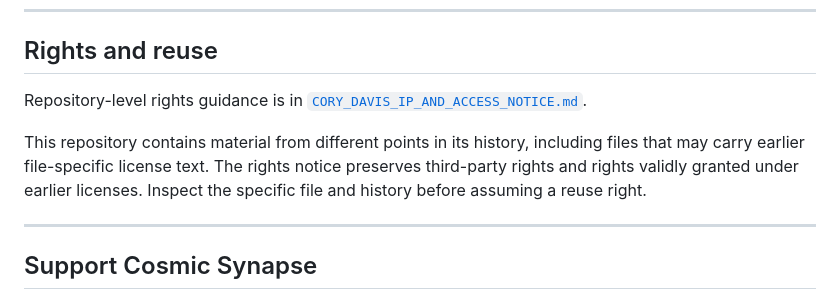
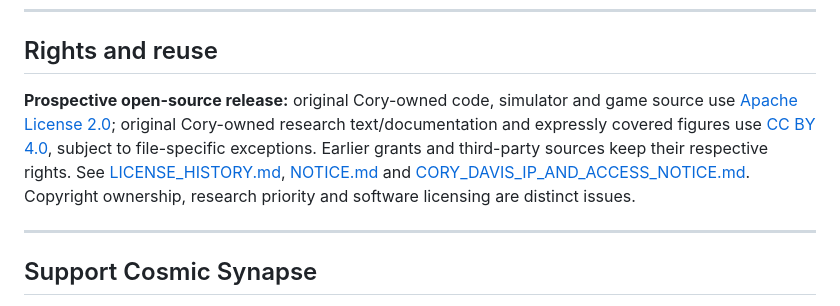
Before and after one commit to NavisWORLD/The-theory-of-CST, a Markdown page: README.md, the part around the change. GitHub-like rendering.

Commit message:
Harmonize CST public rights: README.md

```diff
--- a/README.md
+++ b/README.md
@@ -366,9 +366,7 @@ A DOI is a persistent scholarly reference. It does not by itself validate a phys
 
 ## Rights and reuse
 
-Repository-level rights guidance is in [`CORY_DAVIS_IP_AND_ACCESS_NOTICE.md`](CORY_DAVIS_IP_AND_ACCESS_NOTICE.md).
-
-This repository contains material from different points in its history, including files that may carry earlier file-specific license text. The rights notice preserves third-party rights and rights validly granted under earlier licenses. Inspect the specific file and history before assuming a reuse right.
+**Prospective open-source release:** original Cory-owned code, simulator and game source use [Apache License 2.0](LICENSE); original Cory-owned research text/documentation and expressly covered figures use [CC BY 4.0](LICENSE-DOCS.md), subject to file-specific exceptions. Earlier grants and third-party sources keep their respective rights. See [LICENSE_HISTORY.md](LICENSE_HISTORY.md), [NOTICE.md](NOTICE.md) and [CORY_DAVIS_IP_AND_ACCESS_NOTICE.md](CORY_DAVIS_IP_AND_ACCESS_NOTICE.md). Copyright ownership, research priority and software licensing are distinct issues.
 
 ---
 
```
